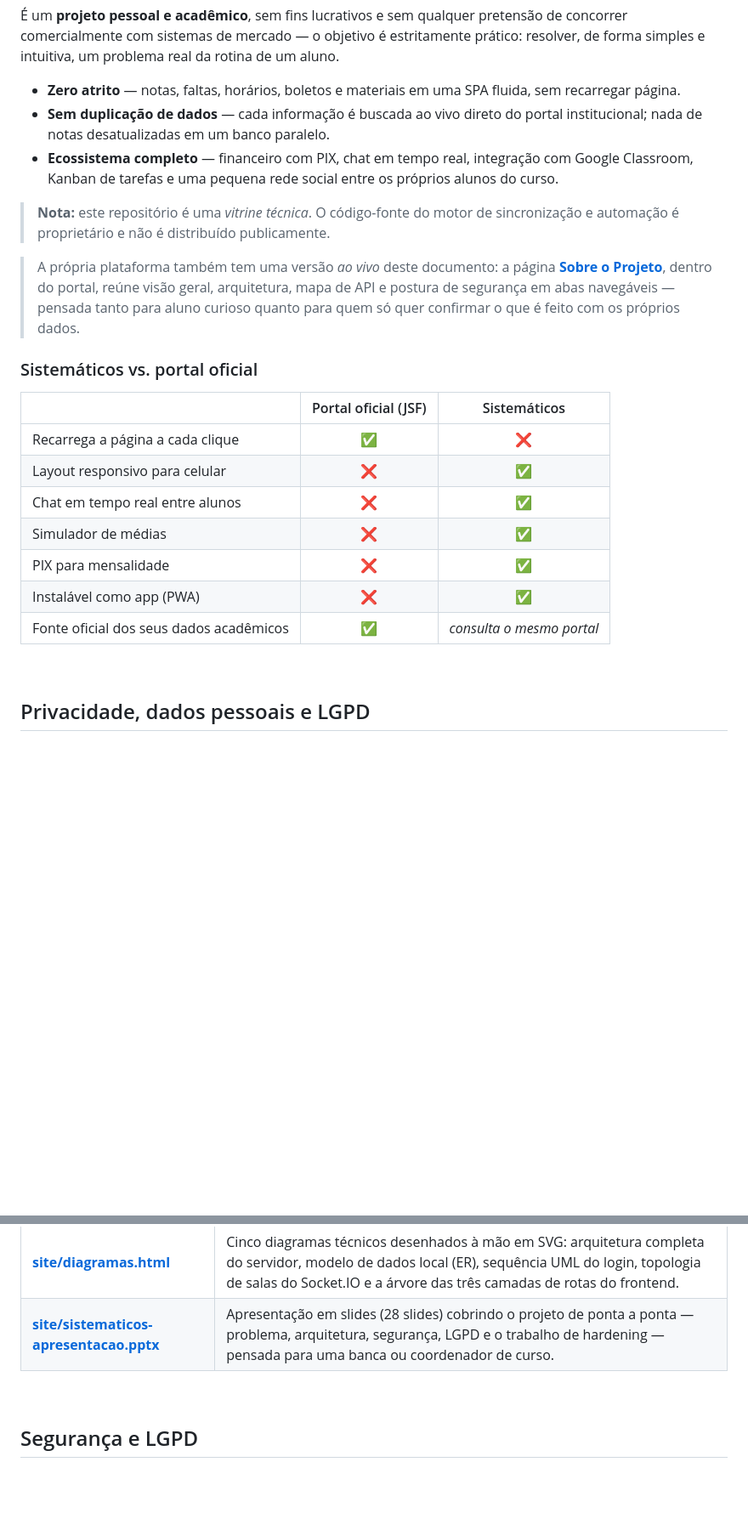
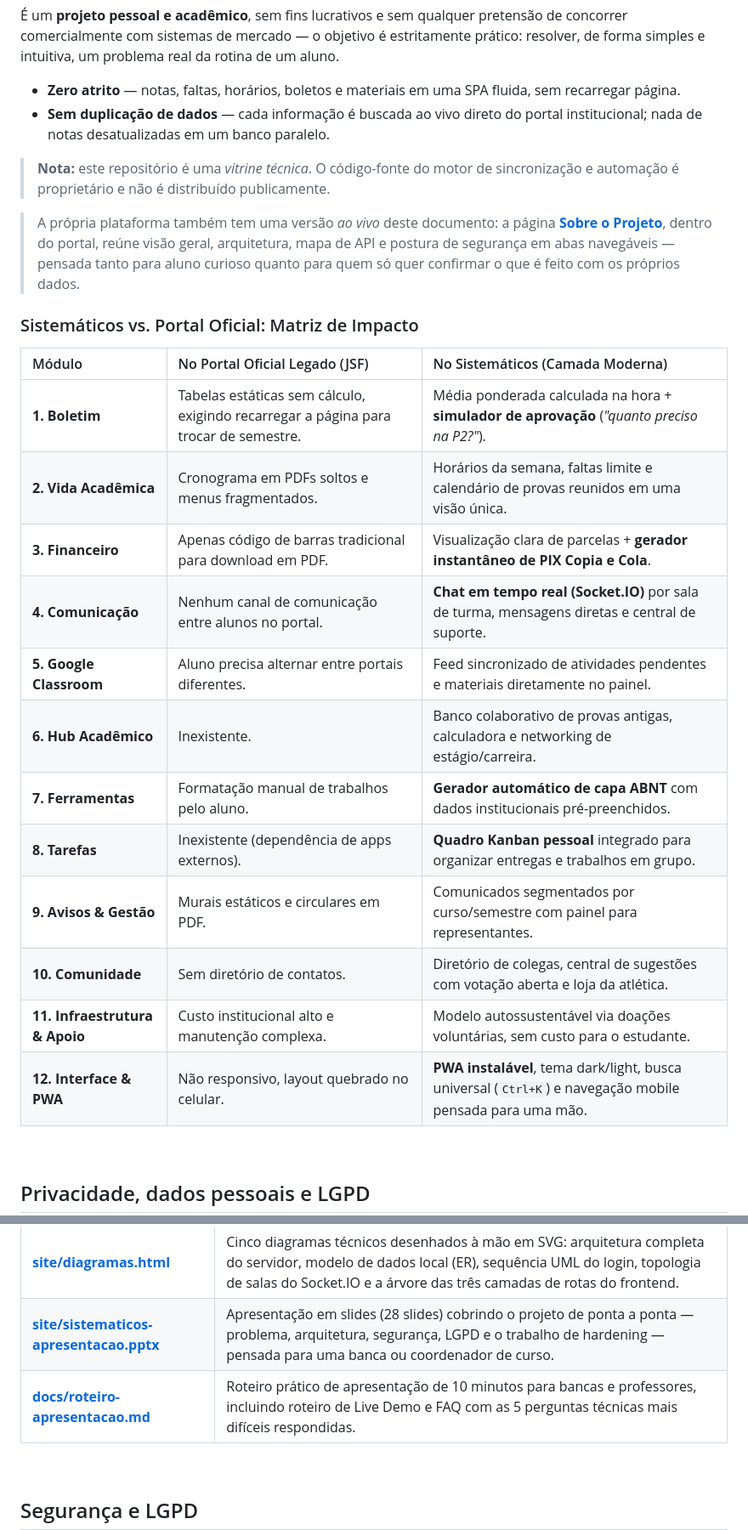
Before and after one commit to murilolol/sistematicos, a Markdown page: README.md, 2 parts joined by grey strips. Shown at 85% size. Drawn GitHub-style; blank space fills up the shorter version.

Commit message:
Adiciona roteiro de apresentacao com FAQ da banca e matriz de impacto dos 12 modulos

```diff
--- a/README.md
+++ b/README.md
@@ -58,23 +58,26 @@ O **Sistemáticos** nasceu dessa frustração como aluno. Em vez de mais um sist
 
 - **Zero atrito** — notas, faltas, horários, boletos e materiais em uma SPA fluida, sem recarregar página.
 - **Sem duplicação de dados** — cada informação é buscada ao vivo direto do portal institucional; nada de notas desatualizadas em um banco paralelo.
-- **Ecossistema completo** — financeiro com PIX, chat em tempo real, integração com Google Classroom, Kanban de tarefas e uma pequena rede social entre os próprios alunos do curso.
-
 > **Nota:** este repositório é uma *vitrine técnica*. O código-fonte do motor de sincronização e automação é proprietário e não é distribuído publicamente.
 
 > A própria plataforma também tem uma versão *ao vivo* deste documento: a página **[Sobre o Projeto](https://sistematicos.site/sobre)**, dentro do portal, reúne visão geral, arquitetura, mapa de API e postura de segurança em abas navegáveis — pensada tanto para aluno curioso quanto para quem só quer confirmar o que é feito com os próprios dados.
 
-### Sistemáticos vs. portal oficial
+### Sistemáticos vs. Portal Oficial: Matriz de Impacto
 
-| | Portal oficial (JSF) | Sistemáticos |
-| :-- | :--: | :--: |
-| Recarrega a página a cada clique | ✅ | ❌ |
-| Layout responsivo para celular | ❌ | ✅ |
-| Chat em tempo real entre alunos | ❌ | ✅ |
-| Simulador de médias | ❌ | ✅ |
-| PIX para mensalidade | ❌ | ✅ |
-| Instalável como app (PWA) | ❌ | ✅ |
-| Fonte oficial dos seus dados acadêmicos | ✅ | _consulta o mesmo portal_ |
+| Módulo | No Portal Oficial Legado (JSF) | No Sistemáticos (Camada Moderna) |
+| :-- | :-- | :-- |
+| **1. Boletim** | Tabelas estáticas sem cálculo, exigindo recarregar a página para trocar de semestre. | Média ponderada calculada na hora + **simulador de aprovação** (*"quanto preciso na P2?"*). |
+| **2. Vida Acadêmica** | Cronograma em PDFs soltos e menus fragmentados. | Horários da semana, faltas limite e calendário de provas reunidos em uma visão única. |
+| **3. Financeiro** | Apenas código de barras tradicional para download em PDF. | Visualização clara de parcelas + **gerador instantâneo de PIX Copia e Cola**. |
+| **4. Comunicação** | Nenhum canal de comunicação entre alunos no portal. | **Chat em tempo real (Socket.IO)** por sala de turma, mensagens diretas e central de suporte. |
+| **5. Google Classroom** | Aluno precisa alternar entre portais diferentes. | Feed sincronizado de atividades pendentes e materiais diretamente no painel. |
+| **6. Hub Acadêmico** | Inexistente. | Banco colaborativo de provas antigas, calculadora e networking de estágio/carreira. |
+| **7. Ferramentas** | Formatação manual de trabalhos pelo aluno. | **Gerador automático de capa ABNT** com dados institucionais pré-preenchidos. |
+| **8. Tarefas** | Inexistente (dependência de apps externos). | **Quadro Kanban pessoal** integrado para organizar entregas e trabalhos em grupo. |
+| **9. Avisos & Gestão** | Murais estáticos e circulares em PDF. | Comunicados segmentados por curso/semestre com painel para representantes. |
+| **10. Comunidade** | Sem diretório de contatos. | Diretório de colegas, central de sugestões com votação aberta e loja da atlética. |
+| **11. Infraestrutura & Apoio** | Custo institucional alto e manutenção complexa. | Modelo autossustentável via doações voluntárias, sem custo para o estudante. |
+| **12. Interface & PWA** | Não responsivo, layout quebrado no celular. | **PWA instalável**, tema dark/light, busca universal (`Ctrl+K`) e navegação mobile pensada para uma mão. |
 
 <br>
 
@@ -230,6 +233,7 @@ Além dos documentos em Markdown, este repositório tem uma versão navegável,
 | **[site/api.html](./site/api.html)** | A mesma referência de [docs/api.md](./docs/api.md), com syntax highlighting real (JSON, Python, TypeScript, bash) e exemplos de resposta por domínio. |
 | **[site/diagramas.html](./site/diagramas.html)** | Cinco diagramas técnicos desenhados à mão em SVG: arquitetura completa do servidor, modelo de dados local (ER), sequência UML do login, topologia de salas do Socket.IO e a árvore das três camadas de rotas do frontend. |
 | **[site/sistematicos-apresentacao.pptx](./site/sistematicos-apresentacao.pptx)** | Apresentação em slides (28 slides) cobrindo o projeto de ponta a ponta — problema, arquitetura, segurança, LGPD e o trabalho de hardening — pensada para uma banca ou coordenador de curso. |
+| **[docs/roteiro-apresentacao.md](./docs/roteiro-apresentacao.md)** | Roteiro prático de apresentação de 10 minutos para bancas e professores, incluindo roteiro de Live Demo e FAQ com as 5 perguntas técnicas mais difíceis respondidas. |
 
 <br>
 
```
Also changed, not shown: docs/roteiro-apresentacao.md (added, +72 -0 lines).
